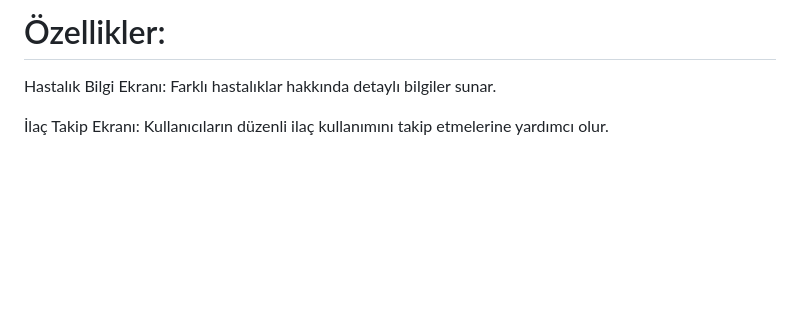
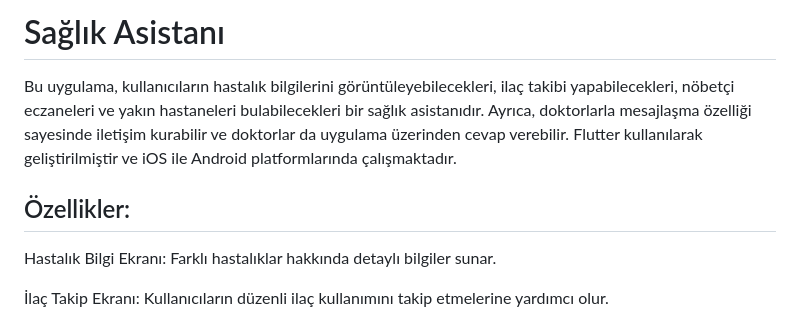
Before and after one commit to HakanEmik51/Saglik-Asistani-Mobil-Uygulamasi, a Markdown page: README.md, the part around the change. GitHub-like rendering; blank space fills up the shorter version.

```diff
--- a/README.md
+++ b/README.md
@@ -1,4 +1,6 @@
-# Özellikler:
+# Sağlık Asistanı
+Bu uygulama, kullanıcıların hastalık bilgilerini görüntüleyebilecekleri, ilaç takibi yapabilecekleri, nöbetçi eczaneleri ve yakın hastaneleri bulabilecekleri bir sağlık asistanıdır. Ayrıca, doktorlarla mesajlaşma özelliği sayesinde iletişim kurabilir ve doktorlar da uygulama üzerinden cevap verebilir. Flutter kullanılarak geliştirilmiştir ve iOS ile Android platformlarında çalışmaktadır.
+## Özellikler:
 
 Hastalık Bilgi Ekranı: Farklı hastalıklar hakkında detaylı bilgiler sunar.
 
```
